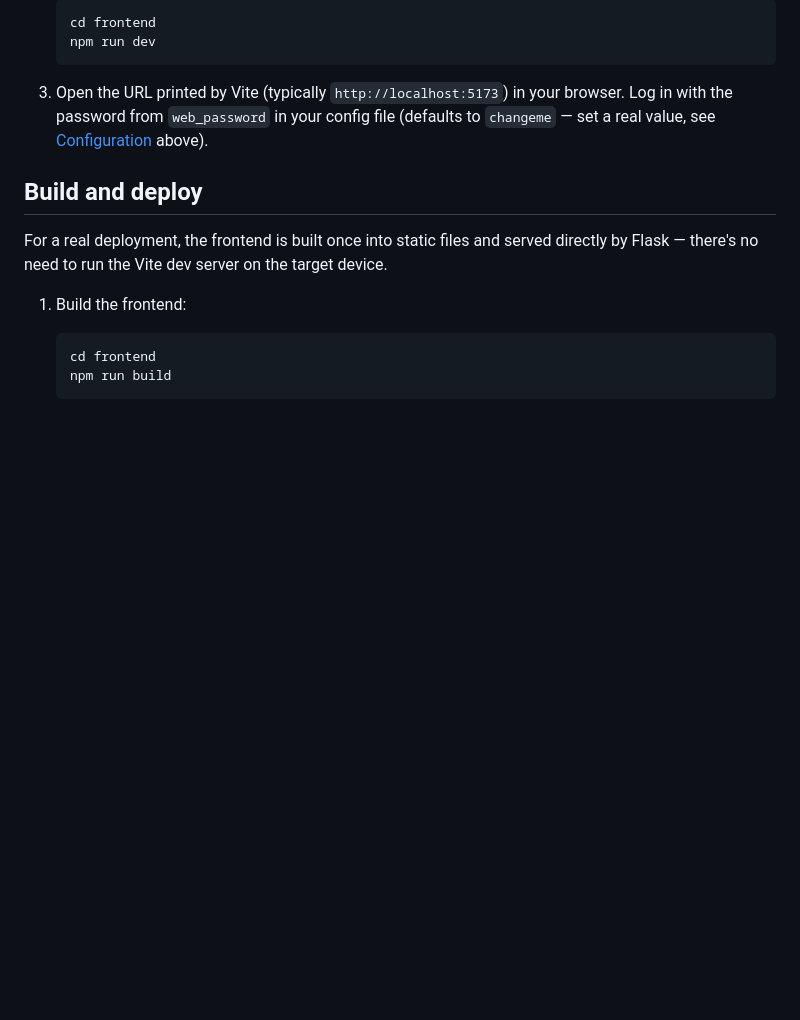
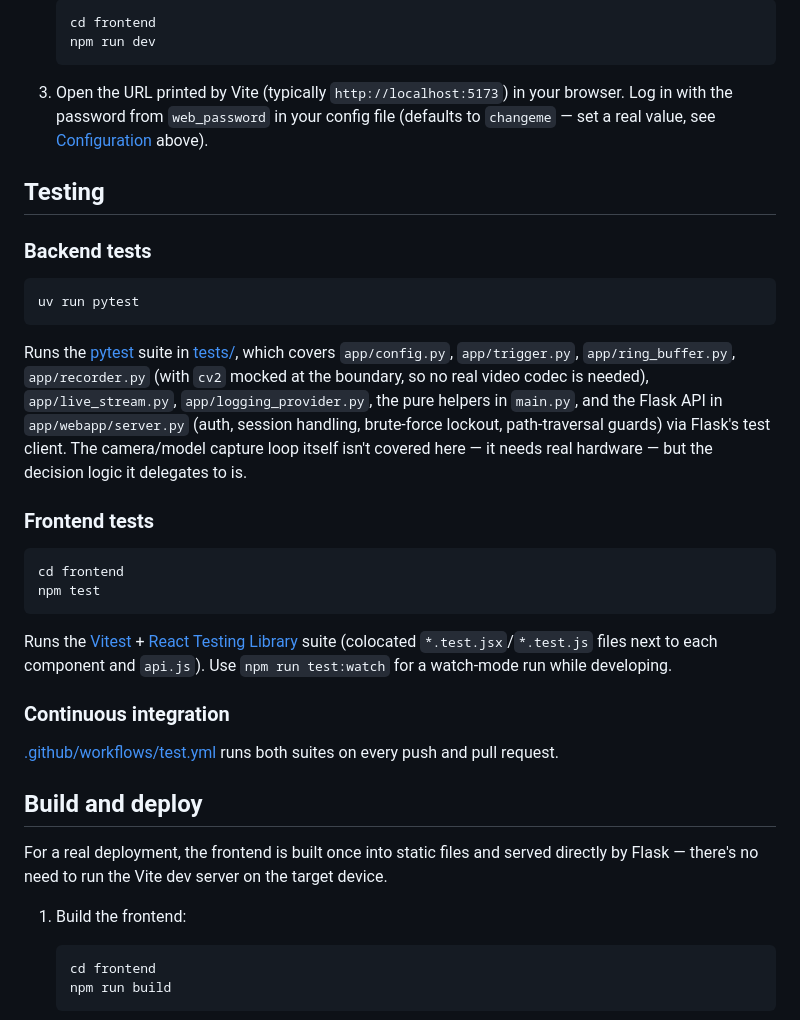
Before and after one commit to mLuca/VideoSecurity, a Markdown page: README.md, the part around the change. Rendered like a GitHub page; blank space fills up the shorter version.

Commit message:
Extended readme with test information

````diff
--- a/README.md
+++ b/README.md
@@ -159,6 +159,38 @@ server proxies API/media calls to Flask (see [frontend/vite.config.js](frontend/
    Log in with the password from `web_password` in your config file (defaults to
    `changeme` — set a real value, see [Configuration](#configuration) above).
 
+## Testing
+
+### Backend tests
+
+```bash
+uv run pytest
+```
+
+Runs the [pytest](https://docs.pytest.org/) suite in [tests/](tests/), which covers
+`app/config.py`, `app/trigger.py`, `app/ring_buffer.py`, `app/recorder.py` (with
+`cv2` mocked at the boundary, so no real video codec is needed), `app/live_stream.py`,
+`app/logging_provider.py`, the pure helpers in `main.py`, and the Flask API in
+`app/webapp/server.py` (auth, session handling, brute-force lockout, path-traversal
+guards) via Flask's test client. The camera/model capture loop itself isn't covered
+here — it needs real hardware — but the decision logic it delegates to is.
+
+### Frontend tests
+
+```bash
+cd frontend
+npm test
+```
+
+Runs the [Vitest](https://vitest.dev/) + [React Testing Library](https://testing-library.com/react)
+suite (colocated `*.test.jsx`/`*.test.js` files next to each component and
+`api.js`). Use `npm run test:watch` for a watch-mode run while developing.
+
+### Continuous integration
+
+[.github/workflows/test.yml](.github/workflows/test.yml) runs both suites on every
+push and pull request.
+
 ## Build and deploy
 
 For a real deployment, the frontend is built once into static files and served
````
